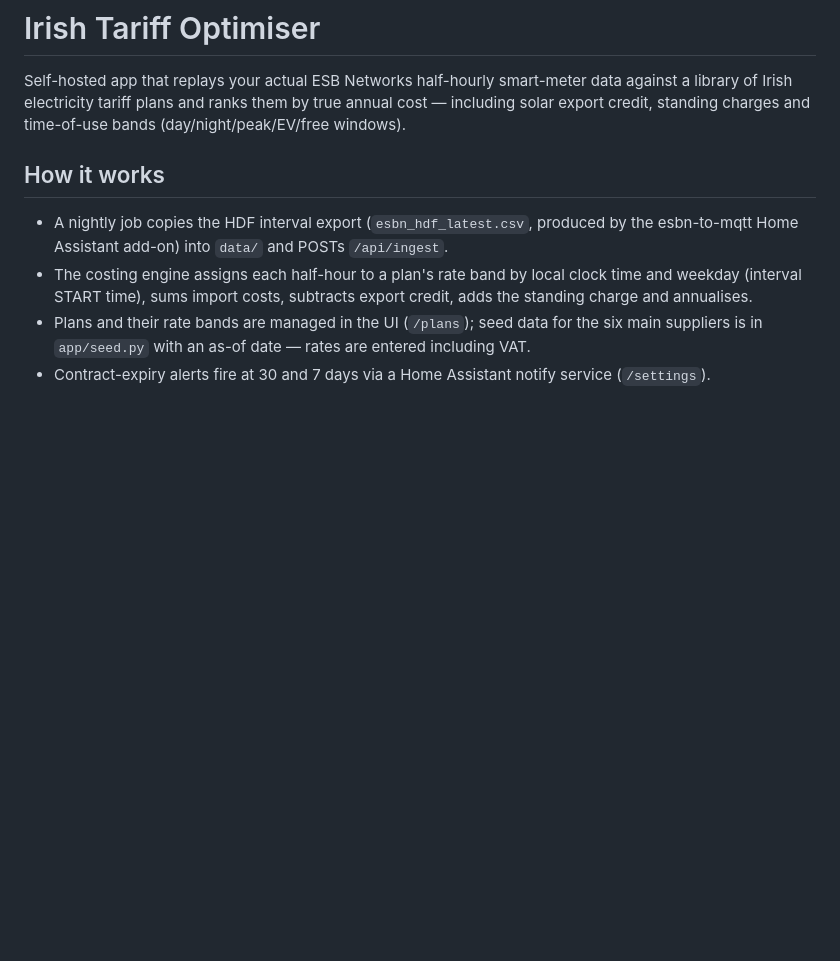
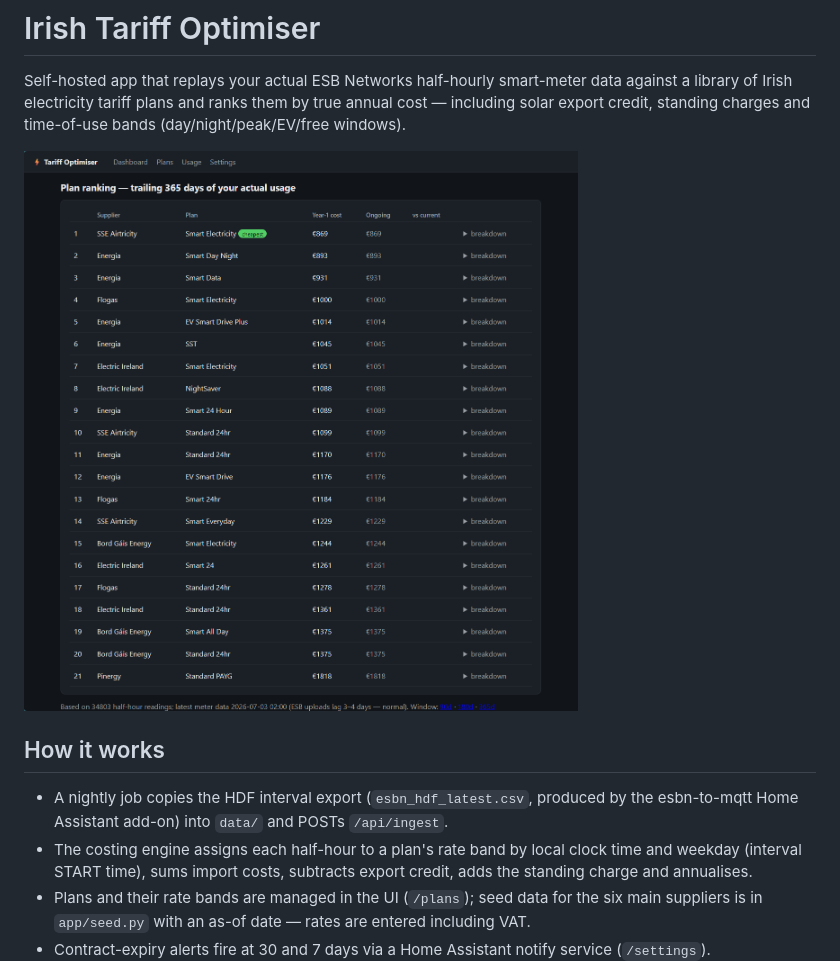
Before and after one commit to colfin22/tariff-optimiser, a Markdown page: README.md, the part around the change. Drawn GitHub-style; pictures changed too: docs/screenshot.png (added); blank space fills up the shorter version.

Commit message:
README: add dashboard screenshot

```diff
--- a/README.md
+++ b/README.md
@@ -3,6 +3,8 @@
 Self-hosted app that replays your actual ESB Networks half-hourly smart-meter data against a
 library of Irish electricity tariff plans and ranks them by true annual cost — including solar
 export credit, standing charges and time-of-use bands (day/night/peak/EV/free windows).
+
+![Plan ranking dashboard](docs/screenshot.png)
 
 ## How it works
 - A nightly job copies the HDF interval export (`esbn_hdf_latest.csv`, produced by the
```
